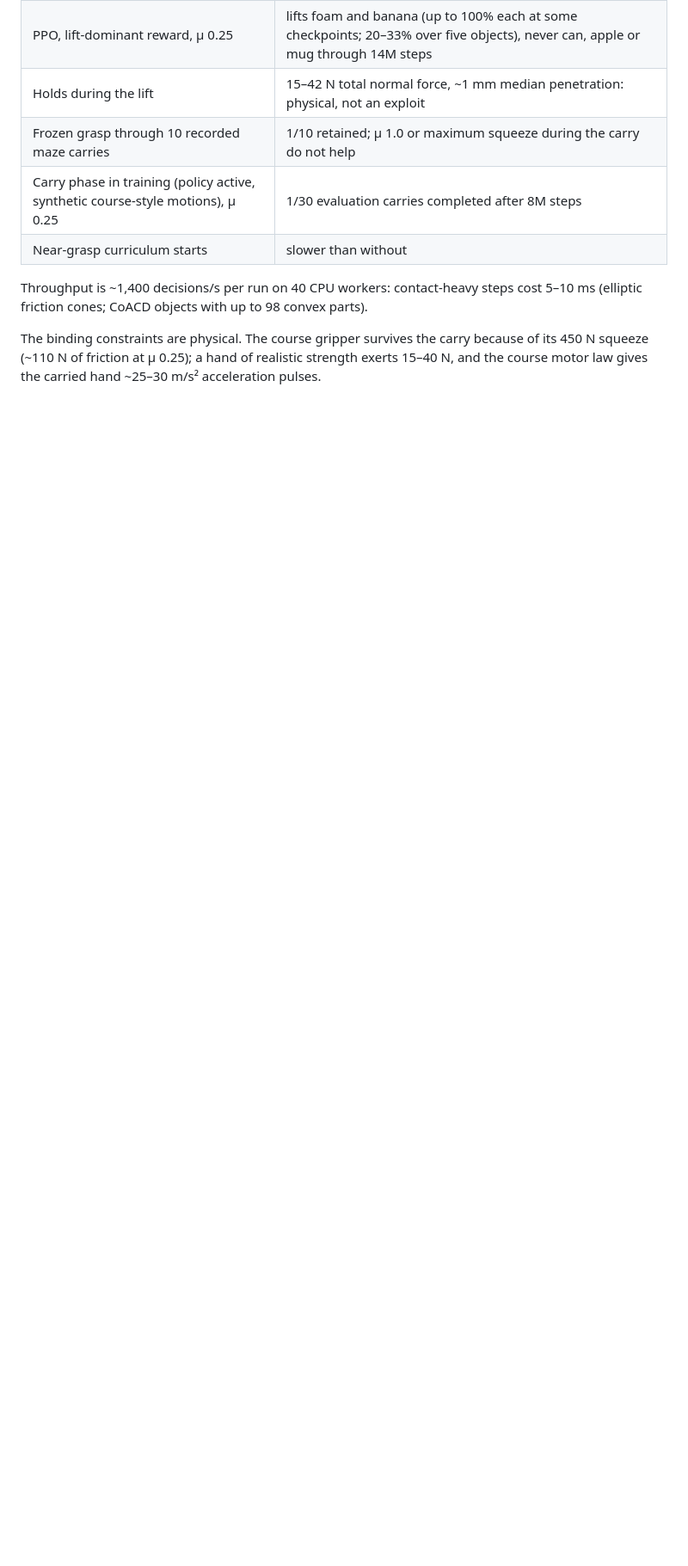
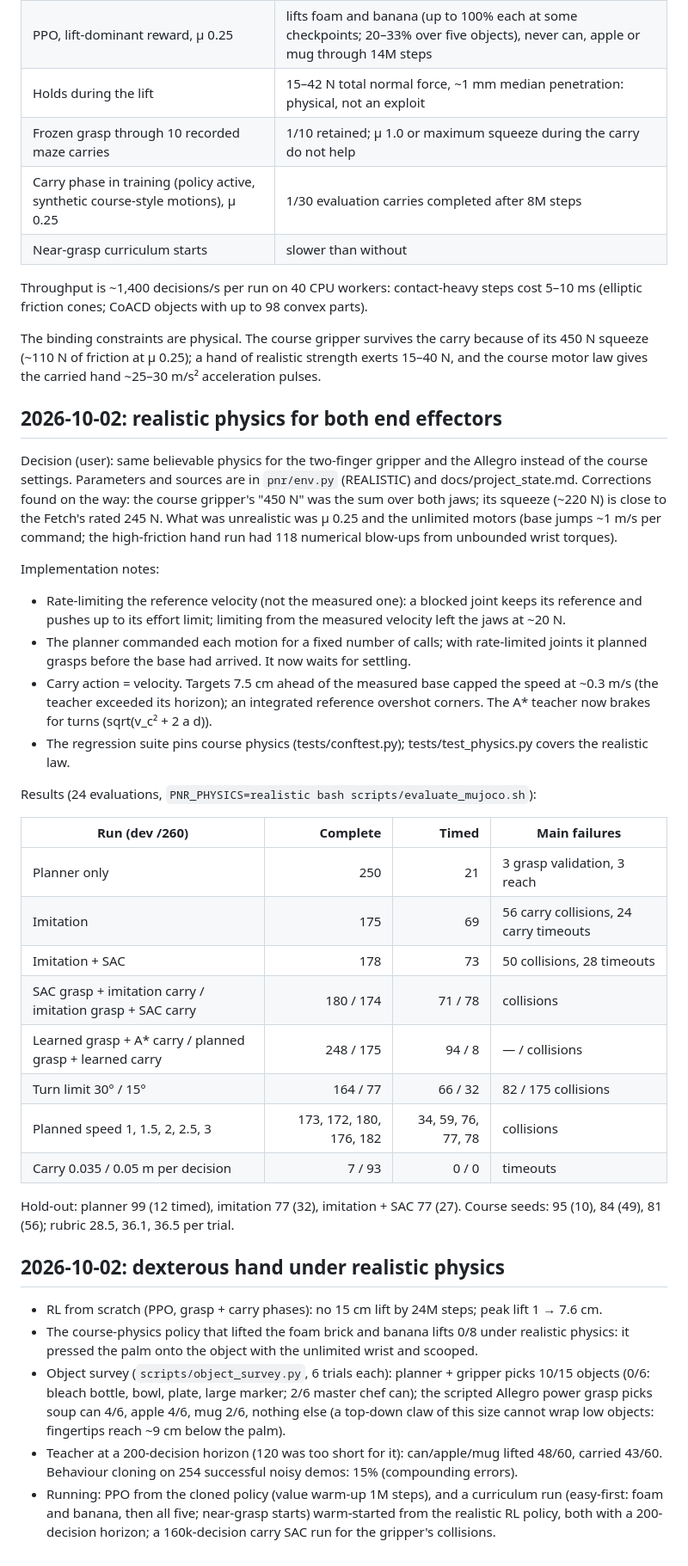
Before and after one commit to euph00/robotics_rl, a Markdown page: docs/experiment_log.md, the part around the change. Shown at 86% size. Rendered like a GitHub page; blank space fills up the shorter version.

Commit message:
Docs: realistic-physics results, hand survey and imitation status
Co-Authored-By: Claude Opus 5.5 <noreply@anthropic.com>

```diff
--- a/docs/experiment_log.md
+++ b/docs/experiment_log.md
@@ -114,3 +114,56 @@ Throughput is ~1,400 decisions/s per run on 40 CPU workers: contact-heavy steps
 The binding constraints are physical. The course gripper survives the carry because of
 its 450 N squeeze (~110 N of friction at μ 0.25); a hand of realistic strength exerts
 15–40 N, and the course motor law gives the carried hand ~25–30 m/s² acceleration pulses.
+
+## 2026-10-02: realistic physics for both end effectors
+
+Decision (user): same believable physics for the two-finger gripper and the Allegro instead
+of the course settings. Parameters and sources are in `pnr/env.py` (REALISTIC) and
+docs/project_state.md. Corrections found on the way: the course gripper's "450 N" was the
+sum over both jaws; its squeeze (~220 N) is close to the Fetch's rated 245 N. What was
+unrealistic was μ 0.25 and the unlimited motors (base jumps ~1 m/s per command; the
+high-friction hand run had 118 numerical blow-ups from unbounded wrist torques).
+
+Implementation notes:
+- Rate-limiting the reference velocity (not the measured one): a blocked joint keeps its
+  reference and pushes up to its effort limit; limiting from the measured velocity left the
+  jaws at ~20 N.
+- The planner commanded each motion for a fixed number of calls; with rate-limited joints it
+  planned grasps before the base had arrived. It now waits for settling.
+- Carry action = velocity. Targets 7.5 cm ahead of the measured base capped the speed at
+  ~0.3 m/s (the teacher exceeded its horizon); an integrated reference overshot corners.
+  The A* teacher now brakes for turns (sqrt(v_c² + 2 a d)).
+- The regression suite pins course physics (tests/conftest.py); tests/test_physics.py covers
+  the realistic law.
+
+Results (24 evaluations, `PNR_PHYSICS=realistic bash scripts/evaluate_mujoco.sh`):
+
+| Run (dev /260) | Complete | Timed | Main failures |
+|---|---:|---:|---|
+| Planner only | 250 | 21 | 3 grasp validation, 3 reach |
+| Imitation | 175 | 69 | 56 carry collisions, 24 carry timeouts |
+| Imitation + SAC | 178 | 73 | 50 collisions, 28 timeouts |
+| SAC grasp + imitation carry / imitation grasp + SAC carry | 180 / 174 | 71 / 78 | collisions |
+| Learned grasp + A* carry / planned grasp + learned carry | 248 / 175 | 94 / 8 | — / collisions |
+| Turn limit 30° / 15° | 164 / 77 | 66 / 32 | 82 / 175 collisions |
+| Planned speed 1, 1.5, 2, 2.5, 3 | 173, 172, 180, 176, 182 | 34, 59, 76, 77, 78 | collisions |
+| Carry 0.035 / 0.05 m per decision | 7 / 93 | 0 / 0 | timeouts |
+
+Hold-out: planner 99 (12 timed), imitation 77 (32), imitation + SAC 77 (27). Course seeds:
+95 (10), 84 (49), 81 (56); rubric 28.5, 36.1, 36.5 per trial.
+
+## 2026-10-02: dexterous hand under realistic physics
+
+- RL from scratch (PPO, grasp + carry phases): no 15 cm lift by 24M steps; peak lift 1 → 7.6 cm.
+- The course-physics policy that lifted the foam brick and banana lifts 0/8 under realistic
+  physics: it pressed the palm onto the object with the unlimited wrist and scooped.
+- Object survey (`scripts/object_survey.py`, 6 trials each): planner + gripper picks 10/15
+  objects (0/6: bleach bottle, bowl, plate, large marker; 2/6 master chef can); the scripted
+  Allegro power grasp picks soup can 4/6, apple 4/6, mug 2/6, nothing else (a top-down claw
+  of this size cannot wrap low objects: fingertips reach ~9 cm below the palm).
+- Teacher at a 200-decision horizon (120 was too short for it): can/apple/mug lifted 48/60,
+  carried 43/60. Behaviour cloning on 254 successful noisy demos: 15% (compounding errors).
+- Running: PPO from the cloned policy (value warm-up 1M steps), and a curriculum run
+  (easy-first: foam and banana, then all five; near-grasp starts) warm-started from the
+  realistic RL policy, both with a 200-decision horizon; a 160k-decision carry SAC run for the
+  gripper's collisions.
```
Also changed, not shown: docs/project_state.md (+77 -90 lines).
